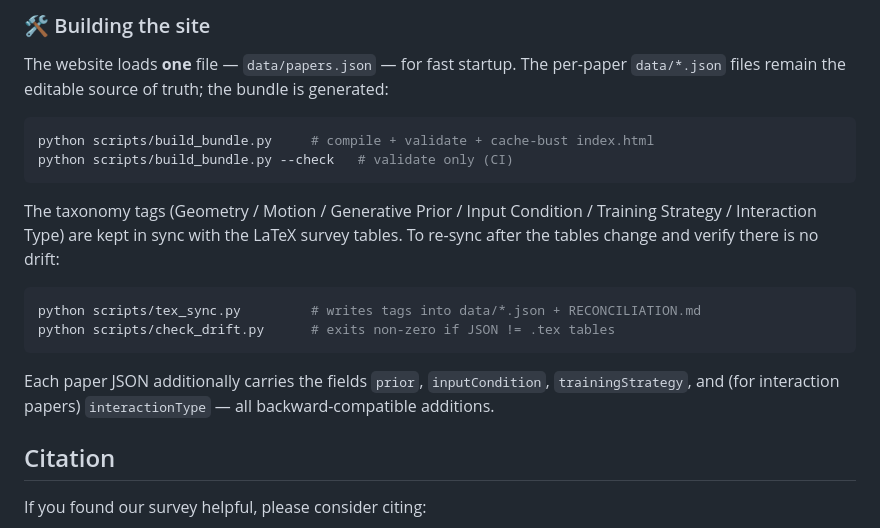
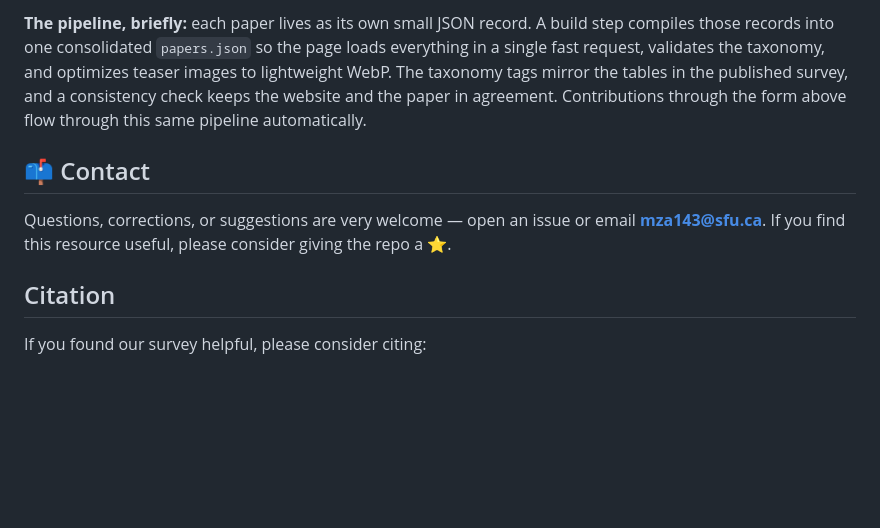
Before and after one commit to mingrui-zhao/4DRep-GMI, a Markdown page: README.md, the part around one of its changes. GitHub-like rendering; blank space fills up the shorter version.

Commit message:
Rewrite README for readers; refresh stats (113 papers) and submission flow
Co-Authored-By: Claude Opus 4.8 <noreply@anthropic.com>

````diff
--- a/README.md
+++ b/README.md
@@ -118,27 +120,17 @@ We welcome contributions to this survey! If you have a paper related to 4D repre
 ```
 
-### 🛠️ Building the site
+**The pipeline, briefly:** each paper lives as its own small JSON record. A build step
+compiles those records into one consolidated `papers.json` so the page loads everything
+in a single fast request, validates the taxonomy, and optimizes teaser images to
+lightweight WebP. The taxonomy tags mirror the tables in the published survey, and a
+consistency check keeps the website and the paper in agreement. Contributions through
+the form above flow through this same pipeline automatically.
 
-The website loads **one** file — `data/papers.json` — for fast startup. The per-paper
-`data/*.json` files remain the editable source of truth; the bundle is generated:
+## 📫 Contact
 
-```bash
-python scripts/build_bundle.py     # compile + validate + cache-bust index.html
-python scripts/build_bundle.py --check   # validate only (CI)
-```
-
-The taxonomy tags (Geometry / Motion / Generative Prior / Input Condition /
-Training Strategy / Interaction Type) are kept in sync with the LaTeX survey
-tables. To re-sync after the tables change and verify there is no drift:
-
-```bash
-python scripts/tex_sync.py         # writes tags into data/*.json + RECONCILIATION.md
-python scripts/check_drift.py      # exits non-zero if JSON != .tex tables
-```
-
-Each paper JSON additionally carries the fields `prior`, `inputCondition`,
-`trainingStrategy`, and (for interaction papers) `interactionType` — all
-backward-compatible additions.
+Questions, corrections, or suggestions are very welcome — open an issue or email
+**[mza143@sfu.ca](mailto:mza143@sfu.ca)**. If you find this resource useful, please
+consider giving the repo a ⭐.
 
 ## Citation
 
````
Also changed, not shown: other parts of README.md (+62 -60 lines).
